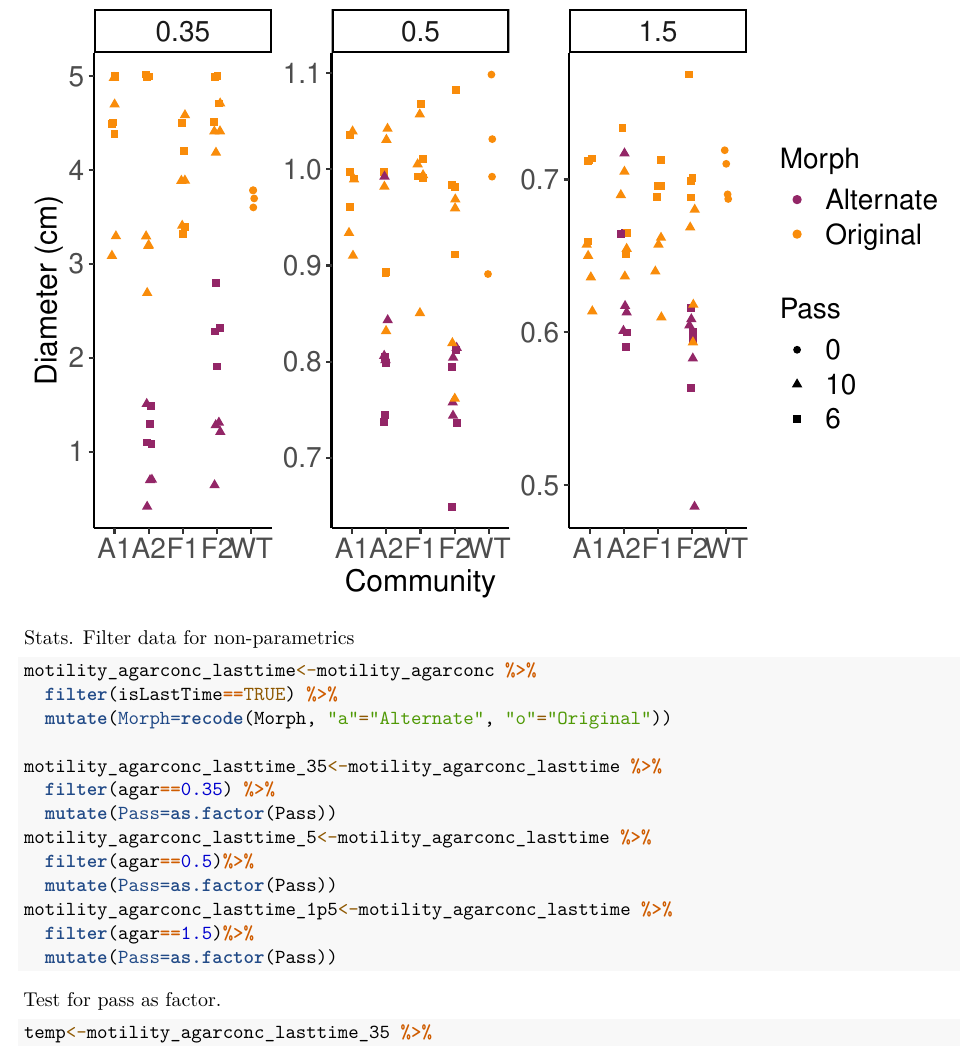
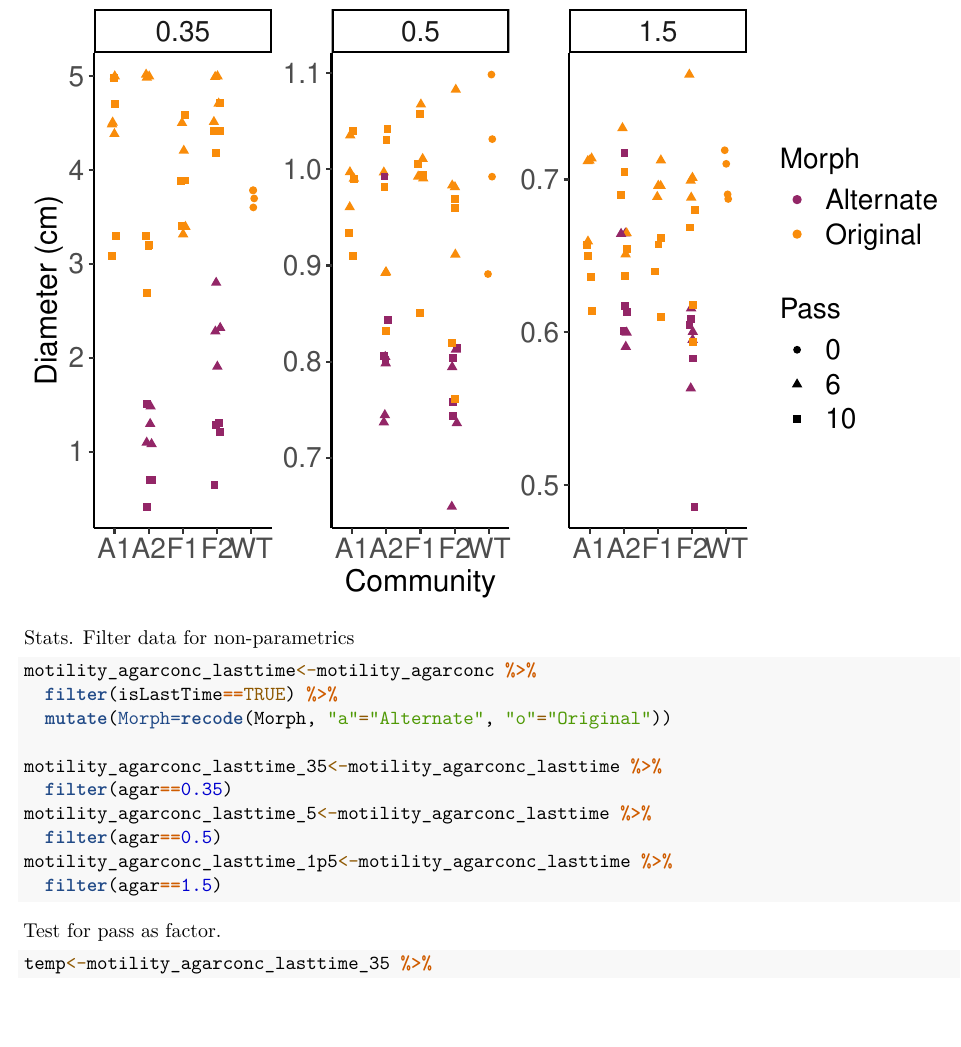
Before and after one commit to veganm/NRRL_CG_motility, an R Markdown document (NRRL2_CG_analysis.Rmd): part of page 55 of 96, cut so that both start at the same text, the shorter picture padded with empty space. Rendered offline with R 4.5, knitr and Pandoc, then LaTeX, with nearby package versions; code that draws random numbers runs with fixed seeds of ours; some code elsewhere in the file could not run offline.

Commit message:
Master notebook for data analysis & plotting

````diff
--- a/NRRL2_CG_analysis.Rmd
+++ b/NRRL2_CG_analysis.Rmd
@@ -1713,14 +1719,11 @@ motility_agarconc_lasttime<-motility_agarconc %>%
   mutate(Morph=recode(Morph, "a"="Alternate", "o"="Original"))
 
 motility_agarconc_lasttime_35<-motility_agarconc_lasttime %>%
-  filter(agar==0.35) %>%
-  mutate(Pass=as.factor(Pass))
+  filter(agar==0.35)
 motility_agarconc_lasttime_5<-motility_agarconc_lasttime %>%
-  filter(agar==0.5)%>%
-  mutate(Pass=as.factor(Pass))
+  filter(agar==0.5)
 motility_agarconc_lasttime_1p5<-motility_agarconc_lasttime %>%
-  filter(agar==1.5)%>%
-  mutate(Pass=as.factor(Pass))
+  filter(agar==1.5)
 ```
 
 Test for pass as factor.
````
Also changed, not shown: NRRL2_CG_analysis.Rmd (8 more changed lines).
